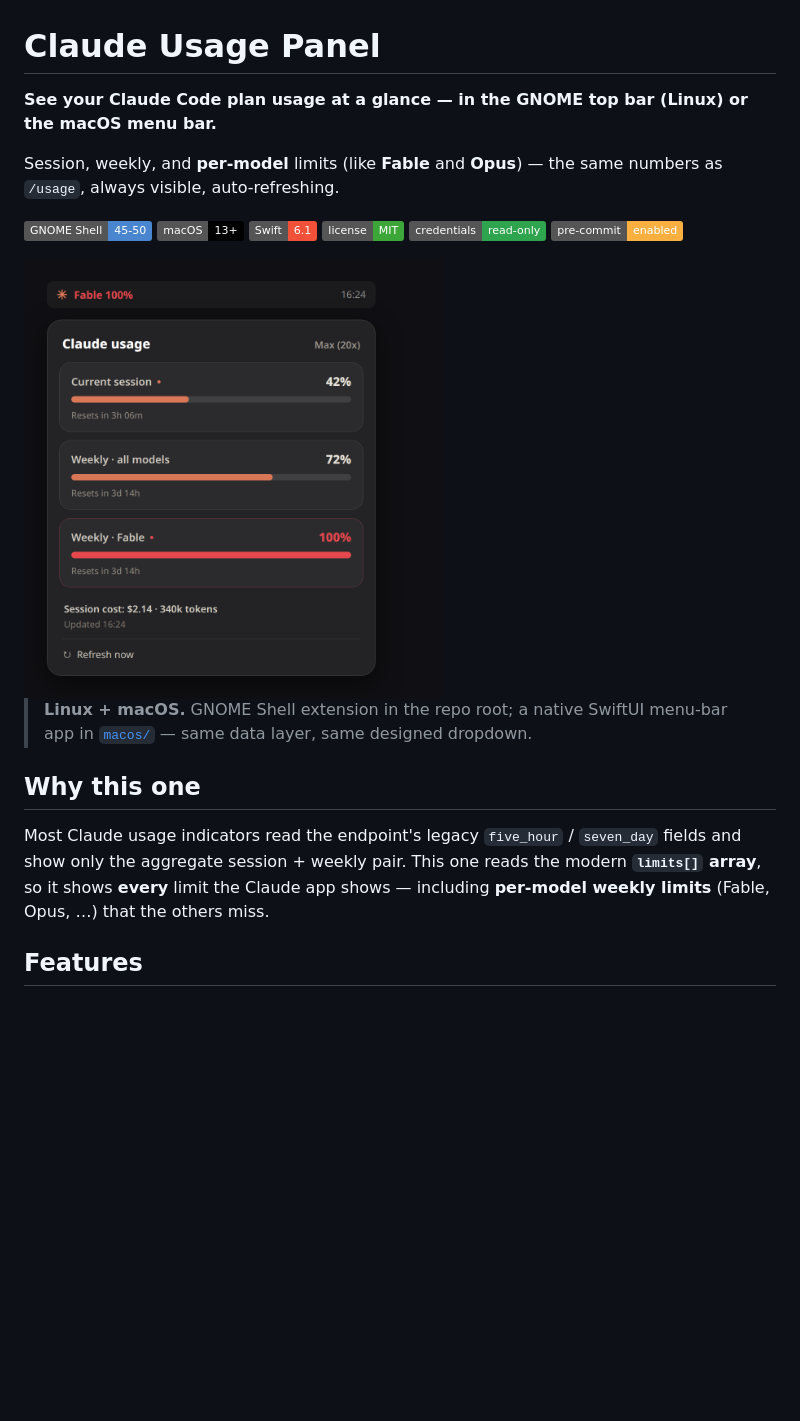
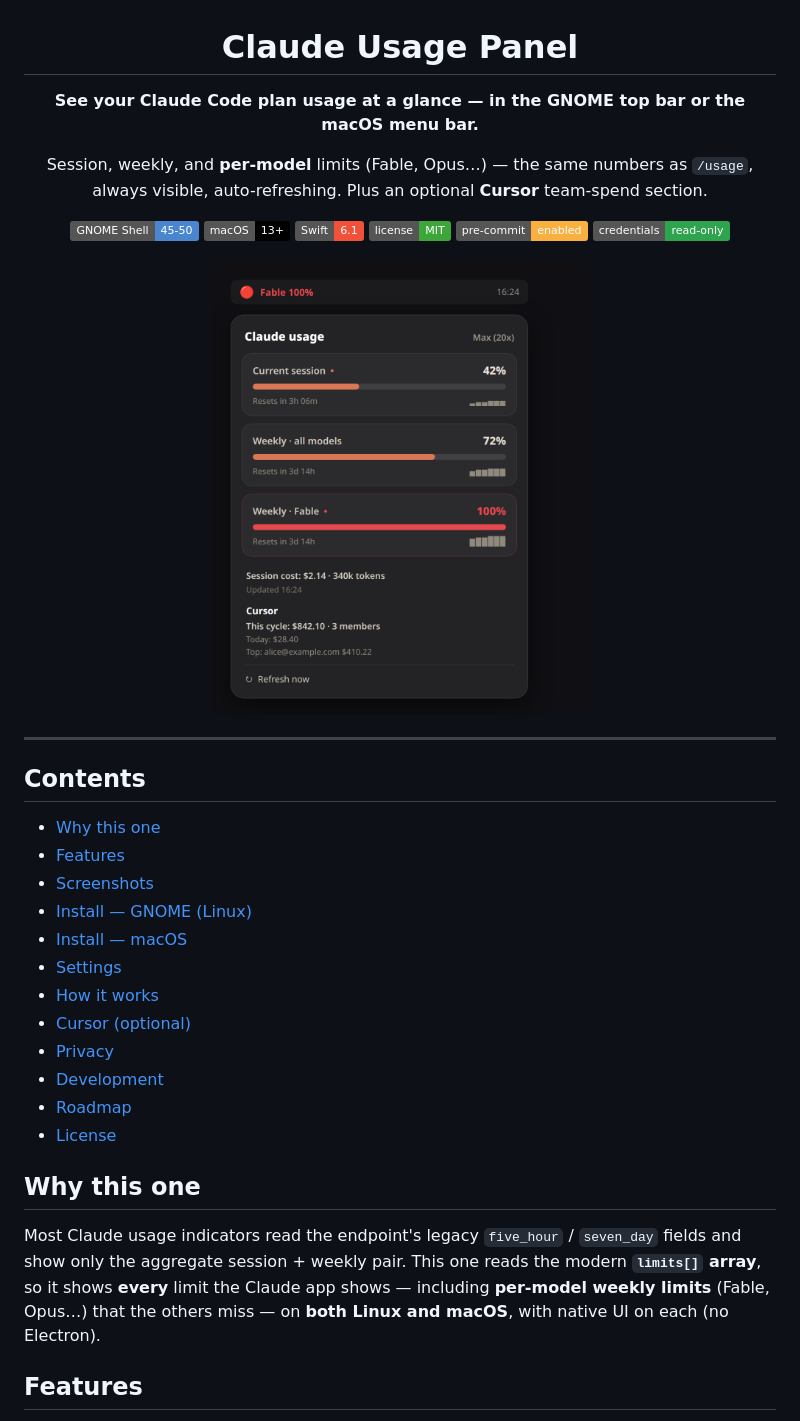
Before and after one commit to ArthurBernard/claude-usage-panel, a Markdown page: README.md, the part around one of its changes. Drawn GitHub-style; pictures changed too: docs/screenshot.png; badges without logos; blank space fills up the shorter version.

```diff
--- a/README.md
+++ b/README.md
@@ -1,26 +3,44 @@
 # Claude Usage Panel
 
-**See your Claude Code plan usage at a glance — in the GNOME top bar (Linux) or the macOS menu bar.**
+**See your Claude Code plan usage at a glance — in the GNOME top bar or the macOS menu bar.**
 
-Session, weekly, and **per-model** limits (like **Fable** and **Opus**) — the same numbers as `/usage`, always visible, auto-refreshing.
+Session, weekly, and **per-model** limits (Fable, Opus…) — the same numbers as `/usage`, always visible, auto-refreshing. Plus an optional **Cursor** team-spend section.
 
 ![GNOME Shell 45–50](https://img.shields.io/badge/GNOME%20Shell-45--50-4A86CF?logo=gnome&logoColor=white)
 ![macOS 13+](https://img.shields.io/badge/macOS-13%2B-000000?logo=apple&logoColor=white)
 ![Swift 6.1](https://img.shields.io/badge/Swift-6.1-F05138?logo=swift&logoColor=white)
 ![License: MIT](https://img.shields.io/badge/license-MIT-3DA639)
+![pre-commit](https://img.shields.io/badge/pre--commit-enabled-FAB040?logo=pre-commit&logoColor=white)
 ![Read-only](https://img.shields.io/badge/credentials-read--only-2ea44f)
-![pre-commit](https://img.shields.io/badge/pre--commit-enabled-FAB040?logo=pre-commit&logoColor=white)
 
-<img src="docs/screenshot.png" alt="Claude Usage Panel dropdown showing session, weekly, and per-model Fable limits" width="420">
+<img src="docs/screenshot.png" alt="Claude Usage Panel dropdown: session, weekly, and per-model Fable limits with sparklines and an optional Cursor section" width="380">
 
-> **Linux + macOS.** GNOME Shell extension in the repo root; a native SwiftUI menu-bar app in [`macos/`](macos/) — same data layer, same designed dropdown.
+</div>
+
+---
+
+## Contents
+
+- [Why this one](#why-this-one)
+- [Features](#features)
+- [Screenshots](#screenshots)
+- [Install — GNOME (Linux)](#install--gnome-linux)
+- [Install — macOS](#install--macos)
+- [Settings](#settings)
+- [How it works](#how-it-works)
+- [Cursor (optional)](#cursor-optional)
+- [Privacy](#privacy)
+- [Development](#development)
+- [Roadmap](#roadmap)
+- [License](#license)
 
 ## Why this one
 
 Most Claude usage indicators read the endpoint's legacy `five_hour` / `seven_day`
 fields and show only the aggregate session + weekly pair. This one reads the
 modern **`limits[]` array**, so it shows **every** limit the Claude app shows —
-including **per-model weekly limits** (Fable, Opus, …) that the others miss.
+including **per-model weekly limits** (Fable, Opus…) that the others miss — on
+**both Linux and macOS**, with native UI on each (no Electron).
 
 ## Features
 
```
Also changed, not shown: other parts of README.md (+86 -38 lines), docs/settings.png (added).
